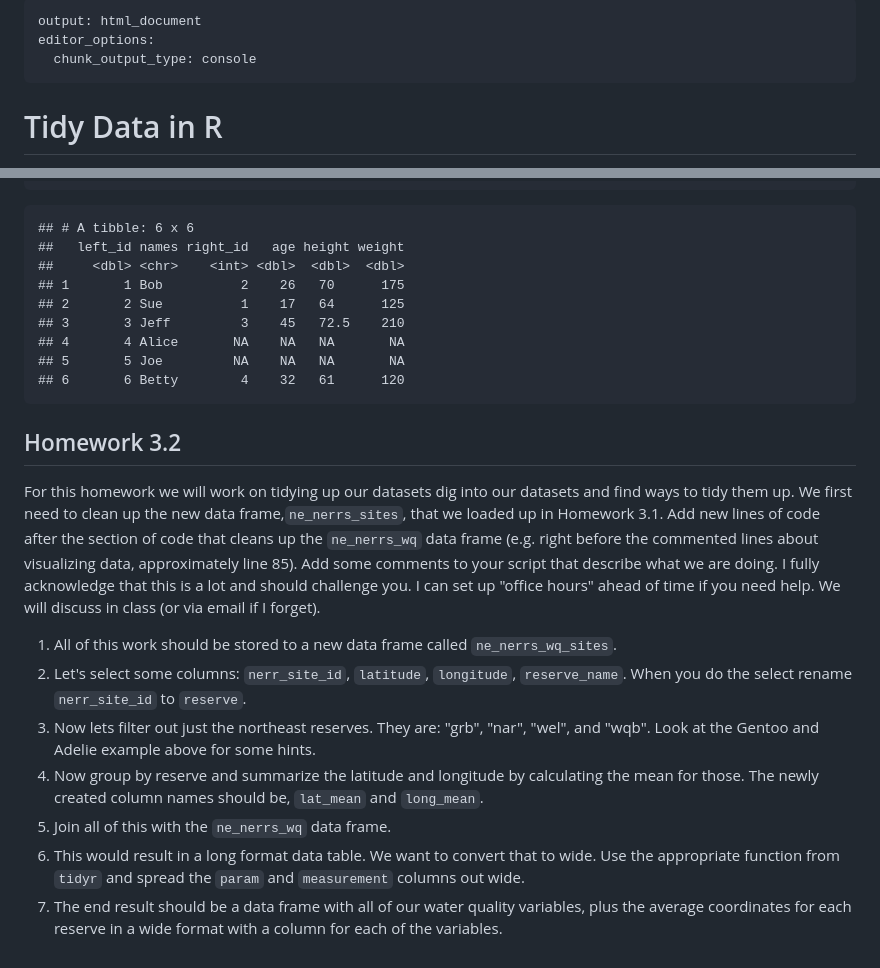
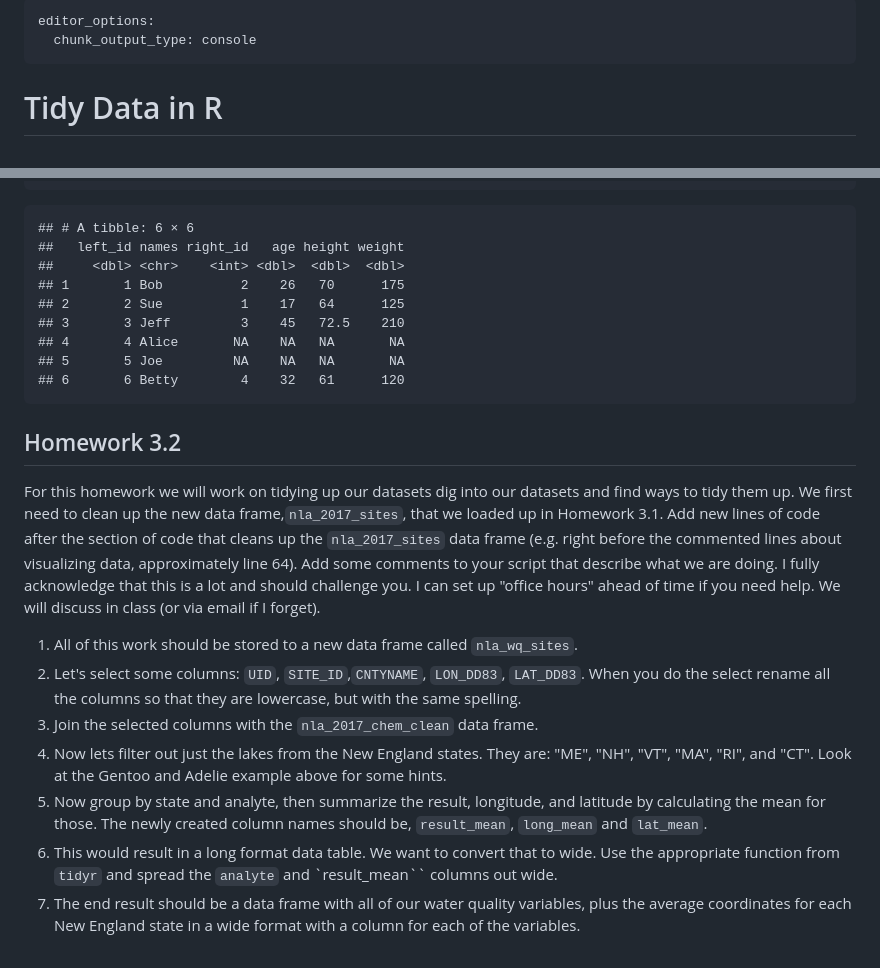
Before and after one commit to USEPA/acesd_intro_r, a Markdown page: lessons/03_tidy_data_in_r_2.md, 2 parts joined by grey strips. GitHub-like rendering.

````diff
--- a/lessons/03_tidy_data_in_r_2.md
+++ b/lessons/03_tidy_data_in_r_2.md
@@ -1,5 +1,4 @@
 ---
-output: html_document
 editor_options:
   chunk_output_type: console
 ---
@@ -317,7 +325,7 @@ left_right_table_wide
 ```
 
 ```
-## # A tibble: 6 x 6
+## # A tibble: 6 × 6
 ##   left_id names right_id   age height weight
 ##     <dbl> <chr>    <int> <dbl>  <dbl>  <dbl>
 ## 1       1 Bob          2    26   70      175
@@ -331,12 +339,12 @@ left_right_table_wide
 
 ## Homework 3.2
 
-For this homework we will work on tidying up our datasets dig into our datasets and find ways to tidy them up.  We first need to clean up the new data frame,`ne_nerrs_sites`, that we loaded up in Homework 3.1.  Add new lines of code after the section of code that cleans up the `ne_nerrs_wq` data frame (e.g. right before the commented lines about visualizing data, approximately line 85). Add some comments to your script that describe what we are doing.  I fully acknowledge that this is a lot and should challenge you.  I can set up "office hours" ahead of time if you need help.  We will discuss in class (or via email if I forget).
+For this homework we will work on tidying up our datasets dig into our datasets and find ways to tidy them up.  We first need to clean up the new data frame,`nla_2017_sites`, that we loaded up in Homework 3.1.  Add new lines of code after the section of code that cleans up the `nla_2017_sites` data frame (e.g. right before the commented lines about visualizing data, approximately line 64). Add some comments to your script that describe what we are doing.  I fully acknowledge that this is a lot and should challenge you.  I can set up "office hours" ahead of time if you need help.  We will discuss in class (or via email if I forget).
 
-1. All of this work should be stored to a new data frame called `ne_nerrs_wq_sites`.
-2. Let's select some columns:  `nerr_site_id`, `latitude`, `longitude`, `reserve_name`.  When you do the select rename `nerr_site_id` to `reserve`.
-3. Now lets filter out just the northeast reserves.  They are: "grb",  "nar", "wel", and "wqb".  Look at the Gentoo and Adelie example above for some hints.
-4. Now group by reserve and summarize the latitude and longitude by calculating the mean for those. The newly created column names should be, `lat_mean` and `long_mean`.
-5. Join all of this with the `ne_nerrs_wq` data frame.
-6. This would result in a long format data table.  We want to convert that to wide.  Use the appropriate function from `tidyr` and spread the `param` and `measurement` columns out wide.
-7. The end result should be a data frame with all of our water quality variables, plus the average coordinates for each reserve in a wide format with a column for each of the variables.
+1. All of this work should be stored to a new data frame called `nla_wq_sites`.
+2. Let's select some columns:  `UID`, `SITE_ID`,`CNTYNAME`, `LON_DD83`, `LAT_DD83`.  When you do the select rename all the columns so that they are lowercase, but with the same spelling.
+3. Join the selected columns with the `nla_2017_chem_clean` data frame.
+4. Now lets filter out just the lakes from the New England states.  They are: "ME", "NH", "VT", "MA", "RI", and "CT".  Look at the Gentoo and Adelie example above for some hints.
+5. Now group by state and analyte, then summarize the result, longitude, and latitude by calculating the mean for those. The newly created column names should be, `result_mean`, `long_mean` and `lat_mean`.
+6. This would result in a long format data table.  We want to convert that to wide.  Use the appropriate function from `tidyr` and spread the `analyte` and `result_mean`` columns out wide.
+7. The end result should be a data frame with all of our water quality variables, plus the average coordinates for each New England state in a wide format with a column for each of the variables.
````
Also changed, not shown: other parts of lessons/03_tidy_data_in_r_2.md (+23 -14 lines).
